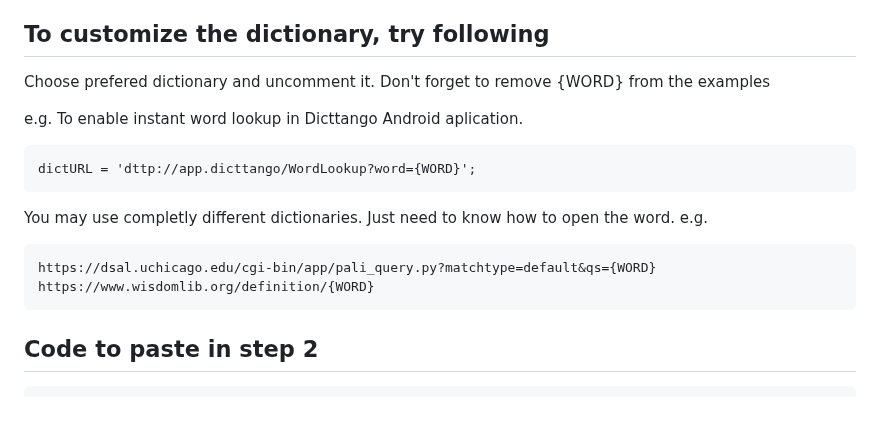
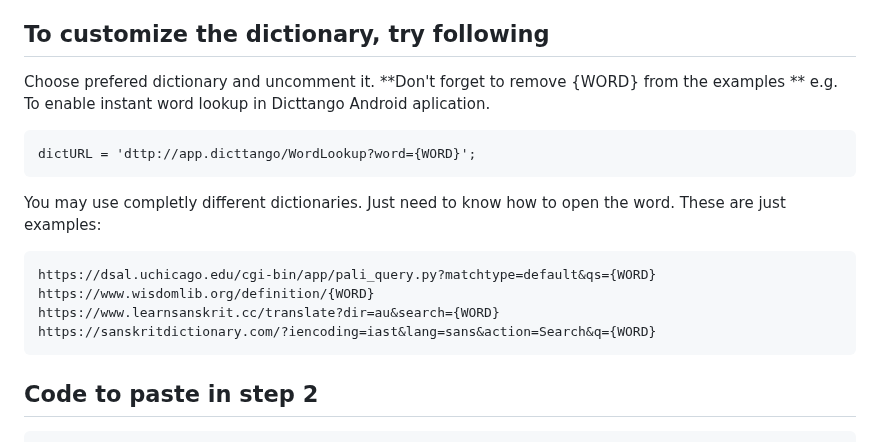
Before and after one commit to o28o/dictPlugin, a Markdown page: ExtentionMethod.md, the part around the change. Drawn GitHub-style; blank space fills up the shorter version.

````diff
--- a/ExtentionMethod.md
+++ b/ExtentionMethod.md
@@ -15,18 +15,20 @@ If you're a webmaster and host Pali Texts. The [WebSitePlugin](https://github.co
    ## To customize the dictionary, try following
 
 Choose prefered dictionary and uncomment it.
-Don't forget to remove {WORD} from the examples
-
+**Don't forget to remove {WORD} from the examples
+**
 e.g. To enable instant word lookup in Dicttango Android aplication.
 
 ```
 dictURL = 'dttp://app.dicttango/WordLookup?word={WORD}';
 ```
 
-You may use completly different dictionaries. Just need to know how to open the word. e.g.
+You may use completly different dictionaries. Just need to know how to open the word. These are just examples:
 ```
 https://dsal.uchicago.edu/cgi-bin/app/pali_query.py?matchtype=default&qs={WORD}
 https://www.wisdomlib.org/definition/{WORD}
+https://www.learnsanskrit.cc/translate?dir=au&search={WORD}
+https://sanskritdictionary.com/?iencoding=iast&lang=sans&action=Search&q={WORD}
 ```
 
    ## Code to paste in step 2
````
